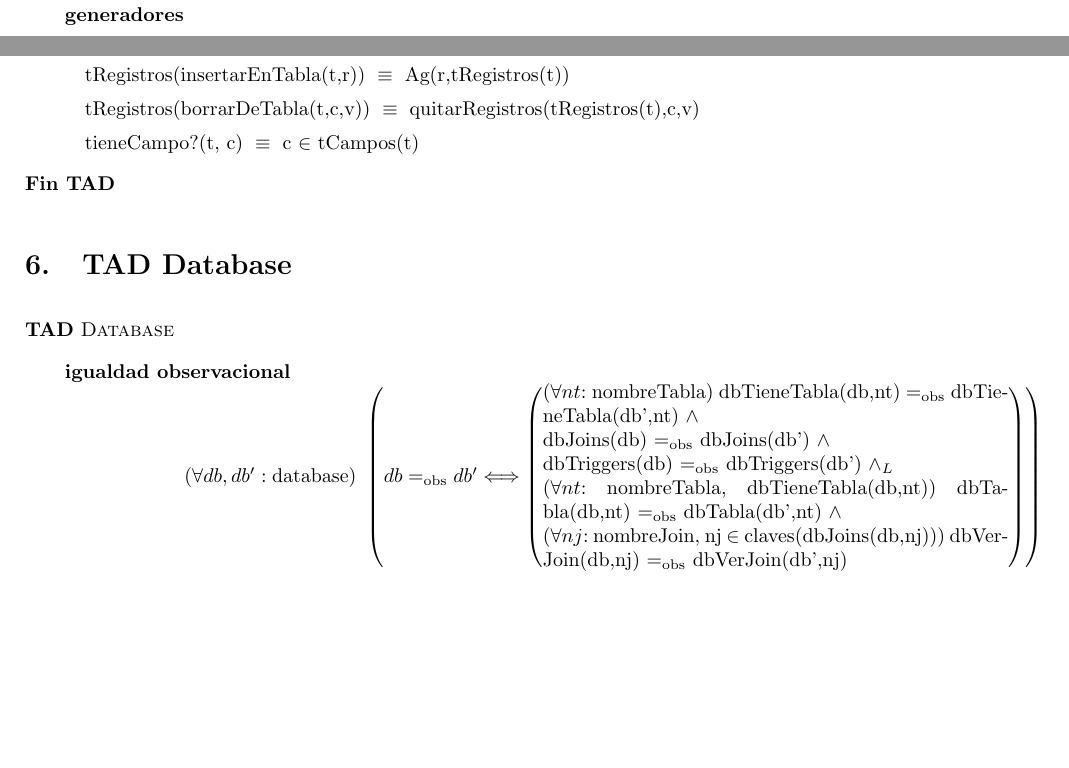
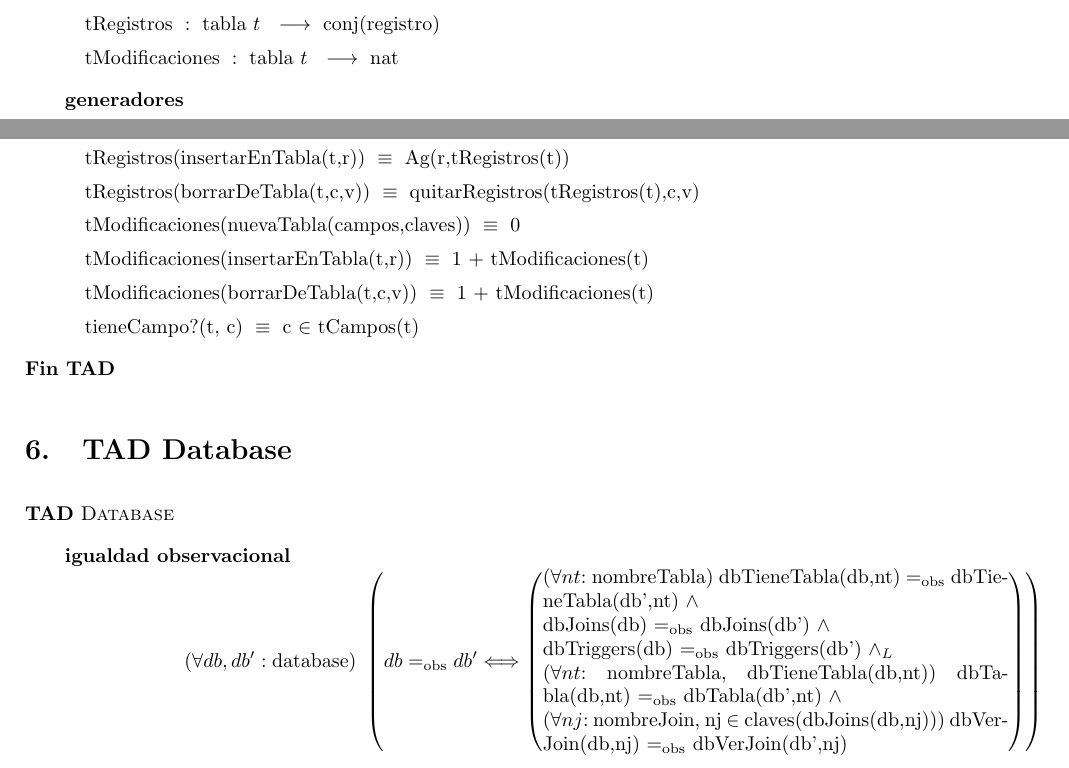
Before and after one commit to ABorgna/algo2, a LaTeX document (tp1/tp1.tex, which reads tp1/tads/tabla.tex): two parts of page 6 of 8, joined at a grey line, cut at the place of the change, the shorter picture padded with empty space. Compiled offline with pdfLaTeX.

Commit message:
Contador de modificaciones en tabla

```diff
--- a/tp1/tads/tabla.tex
+++ b/tp1/tads/tabla.tex
@@ -16,6 +18,7 @@
 \tadOperacion{tCampos}{tabla}{conj(campo)}{}
 \tadOperacion{tEsClave}{tabla/t, campo/c}{bool}{c $\in$ tCampos(t)}
 \tadOperacion{tRegistros}{tabla/t}{conj(registro)}{}
+\tadOperacion{tModificaciones}{tabla/t}{nat}{}
 
 \tadGeneradores
 \tadOperacion{nuevaTabla}{conj(campo)/campos, conj(campo)/claves}{tabla}
@@ -42,6 +45,10 @@
 \tadAxioma{tRegistros(insertarEnTabla(t,r))}{Ag(r,tRegistros(t))}
 \tadAxioma{tRegistros(borrarDeTabla(t,c,v))}{quitarRegistros(tRegistros(t),c,v)}
 
+\tadAxioma{tModificaciones(nuevaTabla(campos,claves))}{0}
+\tadAxioma{tModificaciones(insertarEnTabla(t,r))}{1 + tModificaciones(t)}
+\tadAxioma{tModificaciones(borrarDeTabla(t,c,v))}{1 + tModificaciones(t)}
+
 \tadAxioma{tieneCampo?(t, c)}{c $\in$ tCampos(t)}
 
 \end{tad}
```
Also changed, not shown: tp1/tads/tabla.tex (8 more changed lines).
